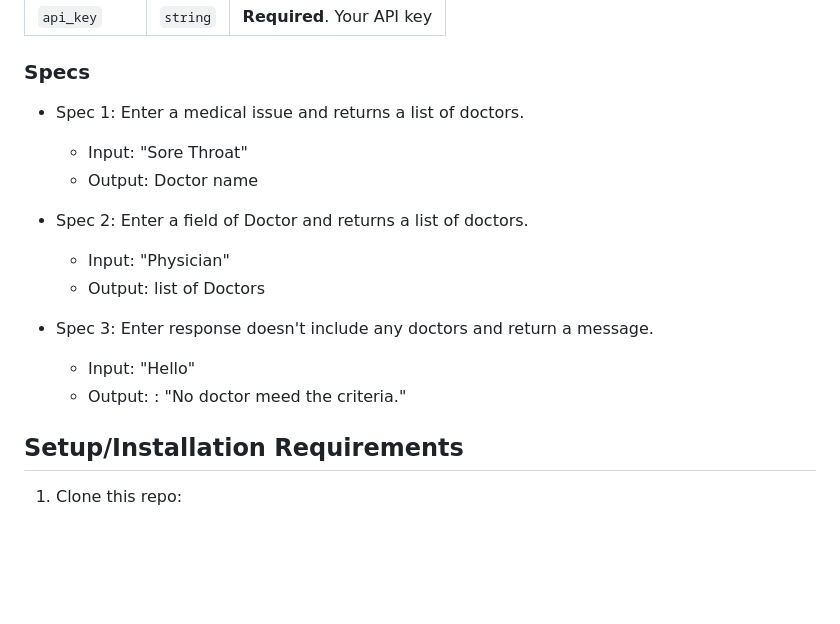
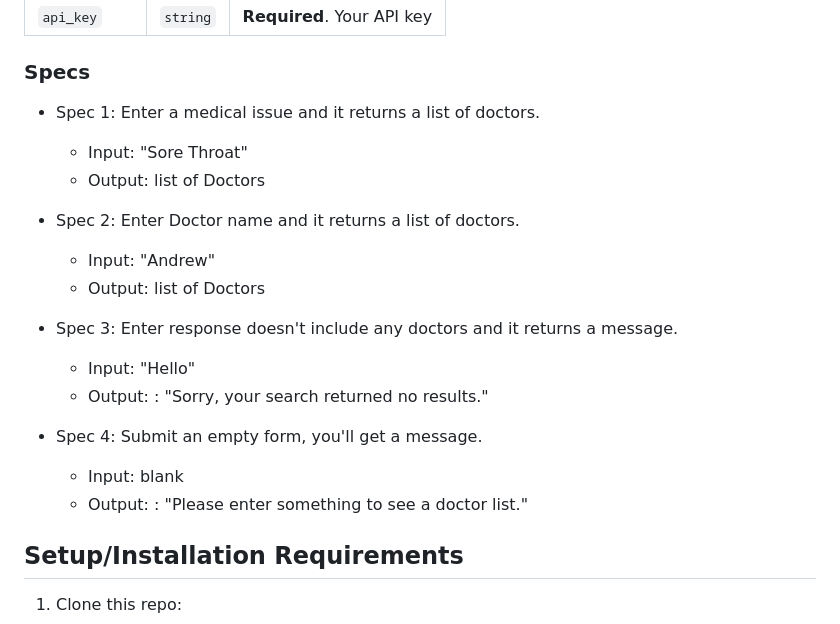
Before and after one commit to misakimichy/doctor-lookup, a Markdown page: README.md, the part around the change printed below. GitHub-like rendering; blank space fills up the shorter version.

```diff
--- a/README.md
+++ b/README.md
@@ -42,18 +45,21 @@ To authenticate an API request, you should provide your API key in the `Authoriz
 
 ### Specs
 
-- Spec 1: Enter a medical issue and returns a list of doctors.
+- Spec 1: Enter a medical issue and it returns a list of doctors.
   - Input: "Sore Throat"
-  - Output: Doctor name
-
-- Spec 2: Enter a field of Doctor and returns a list of doctors.
-  - Input: "Physician"
   - Output: list of Doctors
 
-- Spec 3: Enter response doesn't include any doctors and return a message.
+- Spec 2: Enter Doctor name and it returns a list of doctors.
+  - Input: "Andrew"
+  - Output: list of Doctors
+
+- Spec 3: Enter response doesn't include any doctors and it returns a message.
   - Input: "Hello"
-  - Output: : "No doctor meed the criteria."
+  - Output: : "Sorry, your search returned no results."
 
+- Spec 4: Submit an empty form, you'll get a message.
+  - Input: blank
+  - Output: : "Please enter something to see a doctor list."
 
 
 ## Setup/Installation Requirements
```
Also changed, not shown: other parts of README.md (+8 -5 lines), img/screenshot1.png (added), img/screenshot2.png (added).
